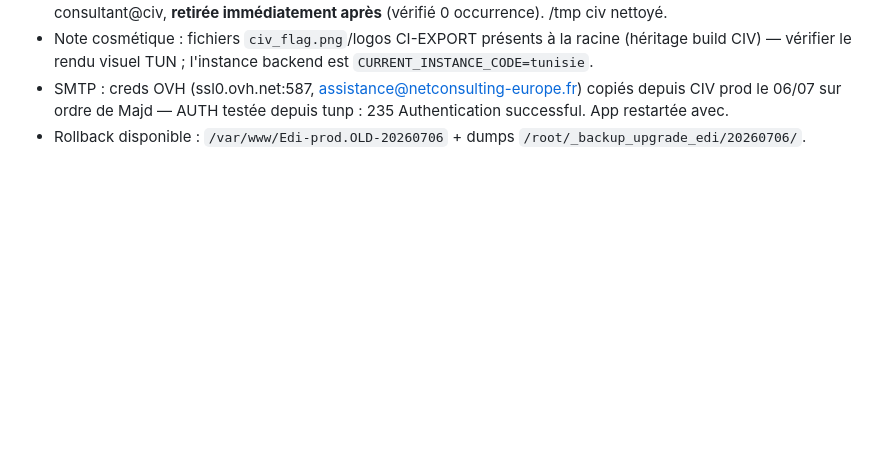
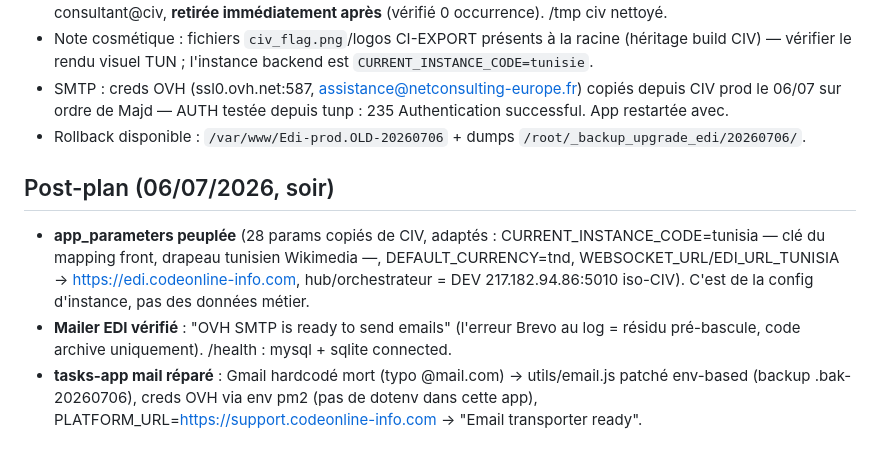
Before and after one commit to Murawulf/CodeonlineEdiTemp20-10-2026, a Markdown page: docs/PLAN_UPGRADE_EDI_TUN.md, the part around the change. Rendered like a GitHub page; blank space fills up the shorter version.

Commit message:
docs: post-plan — app_parameters TUN + mailers OVH opérationnels
Co-Authored-By: Claude Fable 5 <noreply@anthropic.com>

```diff
--- a/docs/PLAN_UPGRADE_EDI_TUN.md
+++ b/docs/PLAN_UPGRADE_EDI_TUN.md
@@ -211,3 +211,8 @@ P1 → P2 → P3 → P4 (strictement séquentiel ; P2.1 peut se lancer pendant P
 - Note cosmétique : fichiers `civ_flag.png`/logos CI-EXPORT présents à la racine (héritage build CIV) — vérifier le rendu visuel TUN ; l'instance backend est `CURRENT_INSTANCE_CODE=tunisie`.
 - SMTP : creds OVH (ssl0.ovh.net:587, assistance@netconsulting-europe.fr) copiés depuis CIV prod le 06/07 sur ordre de Majd — AUTH testée depuis tunp : 235 Authentication successful. App restartée avec.
 - Rollback disponible : `/var/www/Edi-prod.OLD-20260706` + dumps `/root/_backup_upgrade_edi/20260706/`.
+
+## Post-plan (06/07/2026, soir)
+- **app_parameters peuplée** (28 params copiés de CIV, adaptés : CURRENT_INSTANCE_CODE=tunisia — clé du mapping front, drapeau tunisien Wikimedia —, DEFAULT_CURRENCY=tnd, WEBSOCKET_URL/EDI_URL_TUNISIA → https://edi.codeonline-info.com, hub/orchestrateur = DEV 217.182.94.86:5010 iso-CIV). C'est de la config d'instance, pas des données métier.
+- **Mailer EDI vérifié** : "OVH SMTP is ready to send emails" (l'erreur Brevo au log = résidu pré-bascule, code archive uniquement). /health : mysql + sqlite connected.
+- **tasks-app mail réparé** : Gmail hardcodé mort (typo @mail.com) → utils/email.js patché env-based (backup .bak-20260706), creds OVH via env pm2 (pas de dotenv dans cette app), PLATFORM_URL=https://support.codeonline-info.com → "Email transporter ready".
```
